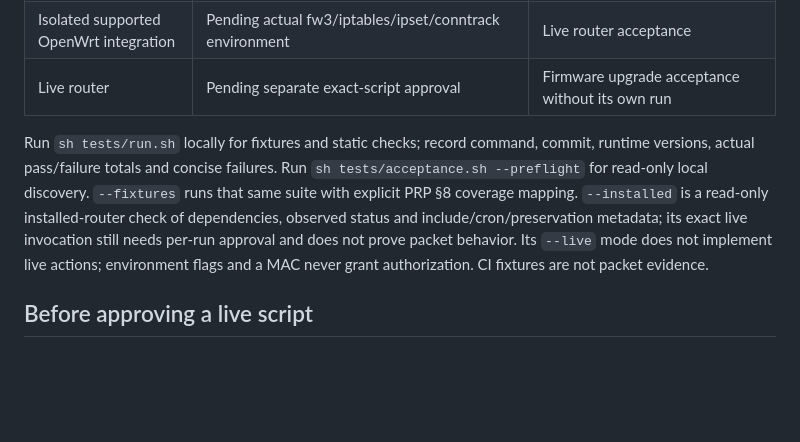
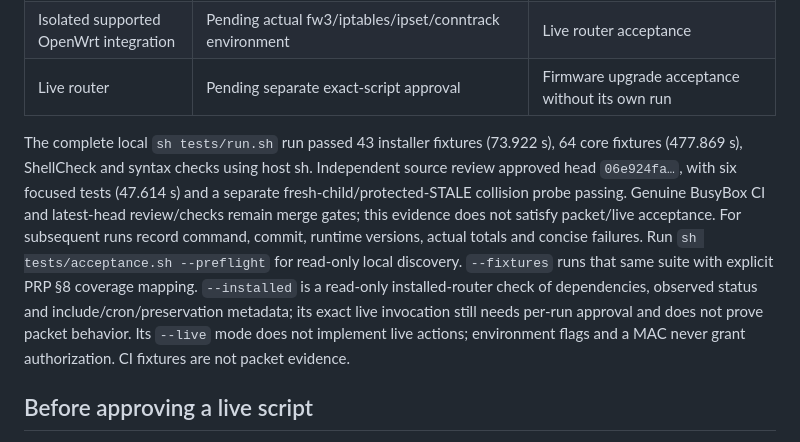
Before and after one commit to bearyjd/couvre-feu, a Markdown page: docs/acceptance-001.md, the part around the change. Rendered like a GitHub page; blank space fills up the shorter version.

```diff
--- a/docs/acceptance-001.md
+++ b/docs/acceptance-001.md
@@ -10,7 +10,7 @@ This runbook preserves [PRP-001 §8](prp/PRP-001-enforcement-core.md) while inco
 | Isolated supported OpenWrt integration | Pending actual fw3/iptables/ipset/conntrack environment | Live router acceptance |
 | Live router | Pending separate exact-script approval | Firmware upgrade acceptance without its own run |
 
-Run `sh tests/run.sh` locally for fixtures and static checks; record command, commit, runtime versions, actual pass/failure totals and concise failures. Run `sh tests/acceptance.sh --preflight` for read-only local discovery. `--fixtures` runs that same suite with explicit PRP §8 coverage mapping. `--installed` is a read-only installed-router check of dependencies, observed status and include/cron/preservation metadata; its exact live invocation still needs per-run approval and does not prove packet behavior. Its `--live` mode does not implement live actions; environment flags and a MAC never grant authorization. CI fixtures are not packet evidence.
+The complete local `sh tests/run.sh` run passed 43 installer fixtures (73.922 s), 64 core fixtures (477.869 s), ShellCheck and syntax checks using host sh. Independent source review approved head `06e924fa…`, with six focused tests (47.614 s) and a separate fresh-child/protected-STALE collision probe passing. Genuine BusyBox CI and latest-head review/checks remain merge gates; this evidence does not satisfy packet/live acceptance. For subsequent runs record command, commit, runtime versions, actual totals and concise failures. Run `sh tests/acceptance.sh --preflight` for read-only local discovery. `--fixtures` runs that same suite with explicit PRP §8 coverage mapping. `--installed` is a read-only installed-router check of dependencies, observed status and include/cron/preservation metadata; its exact live invocation still needs per-run approval and does not prove packet behavior. Its `--live` mode does not implement live actions; environment flags and a MAC never grant authorization. CI fixtures are not packet evidence.
 
 ## Before approving a live script
 
```
Also changed, not shown: README.md (+1 -1 lines), docs/pr-description.md (+3 -1 lines).
